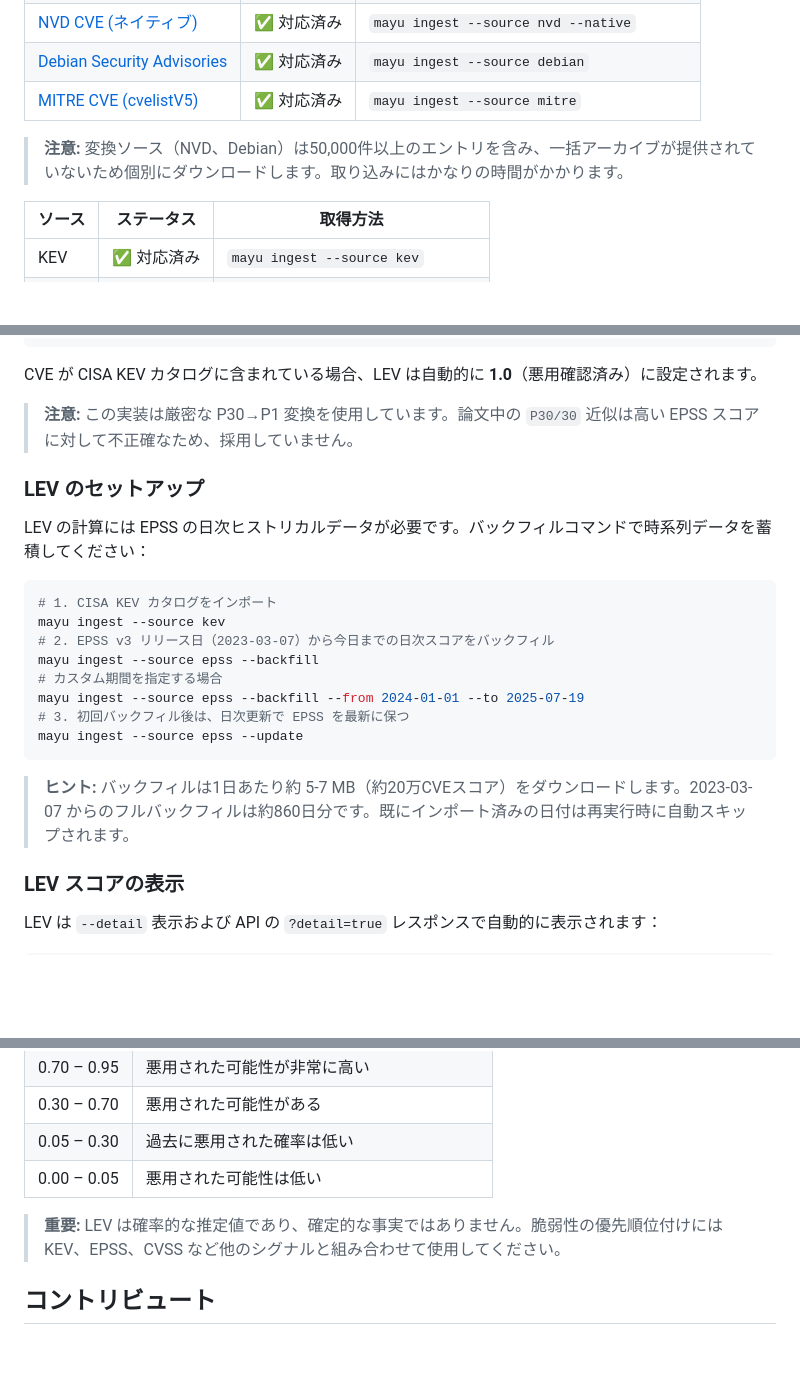
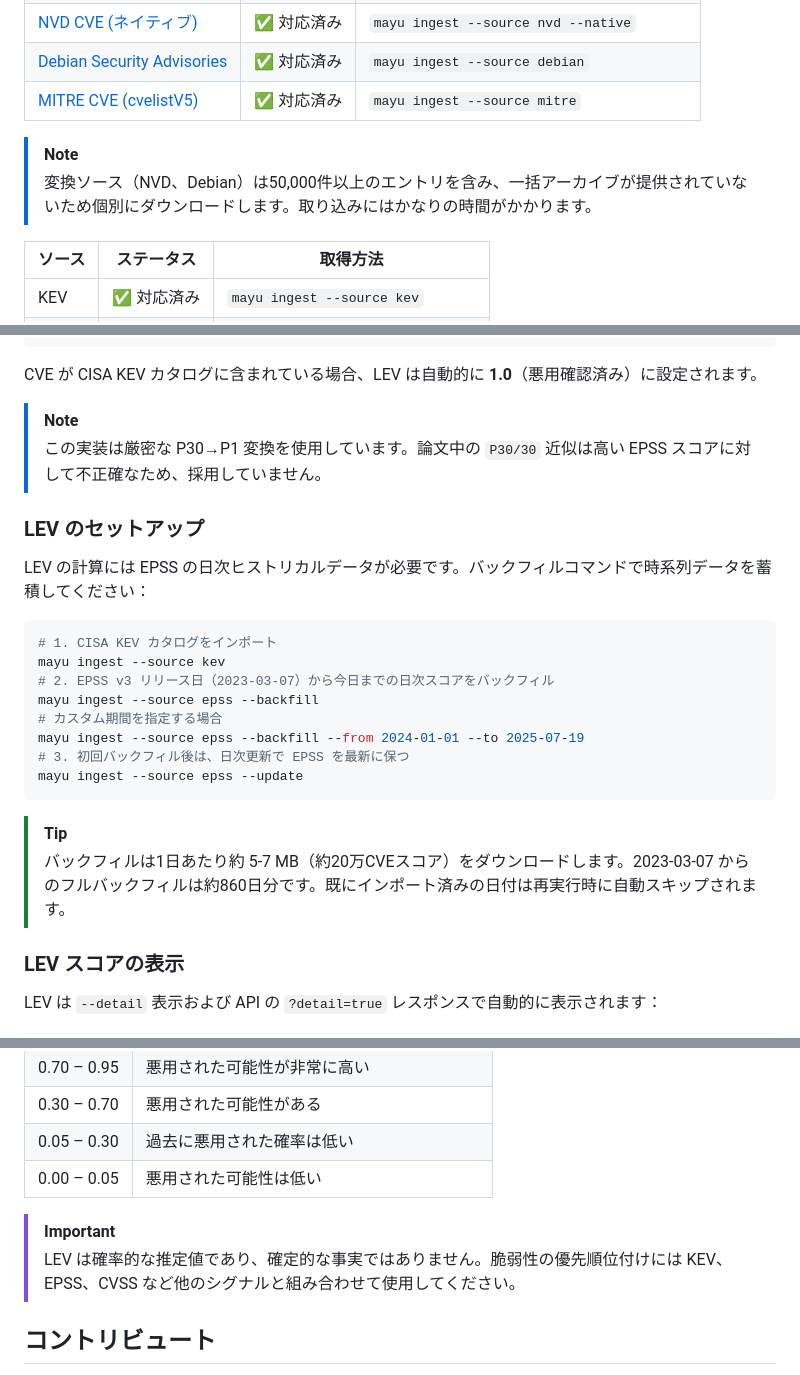
Before and after one commit to kato83/mayu, a Markdown page: README_ja.md, 3 parts joined by grey strips. Rendered like a GitHub page; blank space fills up the shorter version.

Commit message:
docs: use GitHub Alerts syntax for admonitions
Replace legacy bold-prefixed blockquotes (> **Note:**, > **Tip:**, etc.)
with GitHub Alerts (> [!NOTE], > [!TIP], > [!IMPORTANT]).

````diff
--- a/README_ja.md
+++ b/README_ja.md
@@ -402,7 +402,8 @@ database_url: postgres://mayu:mayu@localhost:5432/mayu?sslmode=disable
 | [Debian Security Advisories](https://storage.googleapis.com/debian-osv/index.html) | ✅ 対応済み | `mayu ingest --source debian` |
 | [MITRE CVE (cvelistV5)](https://github.com/CVEProject/cvelistV5) | ✅ 対応済み | `mayu ingest --source mitre` |
 
-> **注意:** 変換ソース（NVD、Debian）は50,000件以上のエントリを含み、一括アーカイブが提供されていないため個別にダウンロードします。取り込みにはかなりの時間がかかります。
+> [!NOTE]
+> 変換ソース（NVD、Debian）は50,000件以上のエントリを含み、一括アーカイブが提供されていないため個別にダウンロードします。取り込みにはかなりの時間がかかります。
 
 | ソース | ステータス | 取得方法 |
 |--------|-----------|---------|
@@ -433,7 +434,8 @@ LEV = 1 - ∏(1 - P1_i)             # 全履歴日数分を複合計算
 
 CVE が CISA KEV カタログに含まれている場合、LEV は自動的に **1.0**（悪用確認済み）に設定されます。
 
-> **注意:** この実装は厳密な P30→P1 変換を使用しています。論文中の `P30/30` 近似は高い EPSS スコアに対して不正確なため、採用していません。
+> [!NOTE]
+> この実装は厳密な P30→P1 変換を使用しています。論文中の `P30/30` 近似は高い EPSS スコアに対して不正確なため、採用していません。
 
 ### LEV のセットアップ
 
@@ -450,7 +452,8 @@ mayu ingest --source epss --backfill --from 2024-01-01 --to 2025-07-19
 mayu ingest --source epss --update
 ```
 
-> **ヒント:** バックフィルは1日あたり約 5-7 MB（約20万CVEスコア）をダウンロードします。2023-03-07 からのフルバックフィルは約860日分です。既にインポート済みの日付は再実行時に自動スキップされます。
+> [!TIP]
+> バックフィルは1日あたり約 5-7 MB（約20万CVEスコア）をダウンロードします。2023-03-07 からのフルバックフィルは約860日分です。既にインポート済みの日付は再実行時に自動スキップされます。
 
 ### LEV スコアの表示
 
@@ -509,7 +512,8 @@ curl "http://localhost:8080/api/v1/vulnerabilities/CVE-2023-38831?detail=true" |
 | 0.05 – 0.30 | 過去に悪用された確率は低い |
 | 0.00 – 0.05 | 悪用された可能性は低い |
 
-> **重要:** LEV は確率的な推定値であり、確定的な事実ではありません。脆弱性の優先順位付けには KEV、EPSS、CVSS など他のシグナルと組み合わせて使用してください。
+> [!IMPORTANT]
+> LEV は確率的な推定値であり、確定的な事実ではありません。脆弱性の優先順位付けには KEV、EPSS、CVSS など他のシグナルと組み合わせて使用してください。
 
 ## コントリビュート
 
````
Also changed, not shown: README.md (+8 -4 lines).
